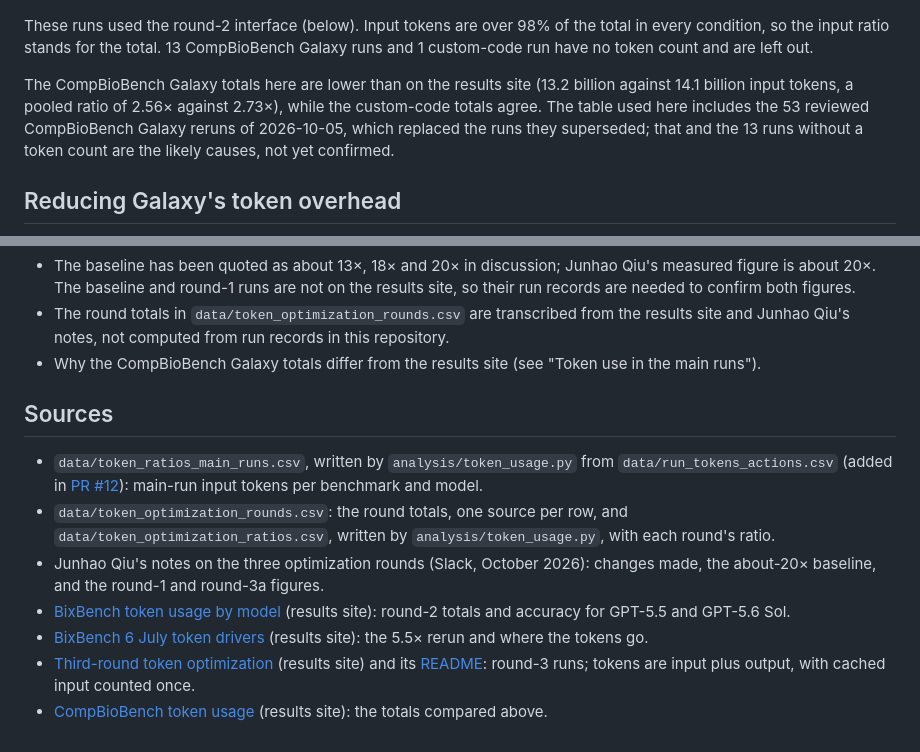
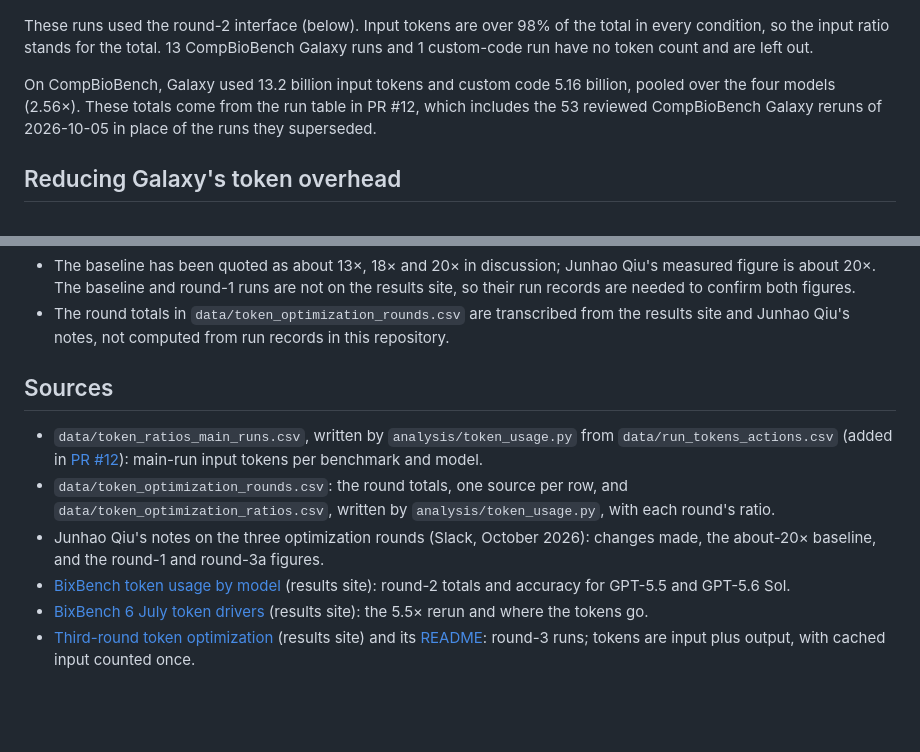
Before and after one commit to goeckslab/agent-galaxy-benchmark-manuscript, a Markdown page: supplement/notes/token_usage.md, 2 parts joined by grey strips. GitHub-like rendering; blank space fills up the shorter version.

Commit message:
Report CompBioBench token totals from PR #12 in the token-usage note
Drops the comparison with the results-site totals; the note now states
the PR #12 totals (Galaxy 13.2 billion, custom code 5.16 billion input
tokens, 2.56x).

Co-Authored-By: Claude Opus 5.5 <noreply@anthropic.com>

```diff
--- a/supplement/notes/token_usage.md
+++ b/supplement/notes/token_usage.md
@@ -14,8 +14,8 @@ These runs used the round-2 interface (below).
 Input tokens are over 98% of the total in every condition, so the input ratio stands for the total.
 13 CompBioBench Galaxy runs and 1 custom-code run have no token count and are left out.
 
-The CompBioBench Galaxy totals here are lower than on the results site (13.2 billion against 14.1 billion input tokens, a pooled ratio of 2.56× against 2.73×), while the custom-code totals agree.
-The table used here includes the 53 reviewed CompBioBench Galaxy reruns of 2026-10-05, which replaced the runs they superseded; that and the 13 runs without a token count are the likely causes, not yet confirmed.
+On CompBioBench, Galaxy used 13.2 billion input tokens and custom code 5.16 billion, pooled over the four models (2.56×).
+These totals come from the run table in PR #12, which includes the 53 reviewed CompBioBench Galaxy reruns of 2026-10-05 in place of the runs they superseded.
 
 ## Reducing Galaxy's token overhead
 
@@ -69,7 +69,6 @@ Open questions:
 
 - The baseline has been quoted as about 13×, 18× and 20× in discussion; Junhao Qiu's measured figure is about 20×. The baseline and round-1 runs are not on the results site, so their run records are needed to confirm both figures.
 - The round totals in `data/token_optimization_rounds.csv` are transcribed from the results site and Junhao Qiu's notes, not computed from run records in this repository.
-- Why the CompBioBench Galaxy totals differ from the results site (see "Token use in the main runs").
 
 ## Sources
 
@@ -79,4 +78,3 @@ Open questions:
 - [BixBench token usage by model](https://github.com/goeckslab/galaxy-agent-benchmark/blob/main/site/bixbench/tokens/index.html) (results site): round-2 totals and accuracy for GPT-5.5 and GPT-5.6 Sol.
 - [BixBench 6 July token drivers](https://github.com/goeckslab/galaxy-agent-benchmark/blob/main/site/bixbench/july6/token-drivers/index.html) (results site): the 5.5× rerun and where the tokens go.
 - [Third-round token optimization](https://github.com/goeckslab/galaxy-agent-benchmark/blob/main/site/bixbench/token-optimization-oct2026/index.html) (results site) and its [README](https://github.com/goeckslab/galaxy-agent-benchmark/blob/main/bixbench/results/token_optimization_oct2026/README.md): round-3 runs; tokens are input plus output, with cached input counted once.
-- [CompBioBench token usage](https://github.com/goeckslab/galaxy-agent-benchmark/blob/main/site/compbiobench/tokens/index.html) (results site): the totals compared above.
```
